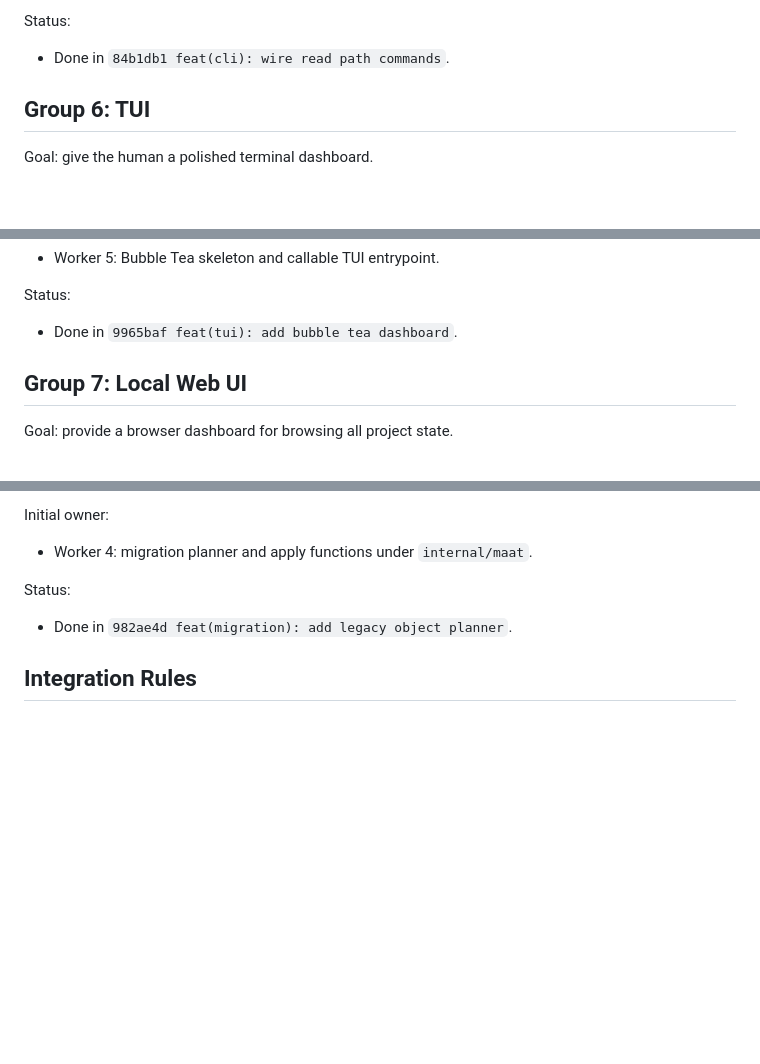
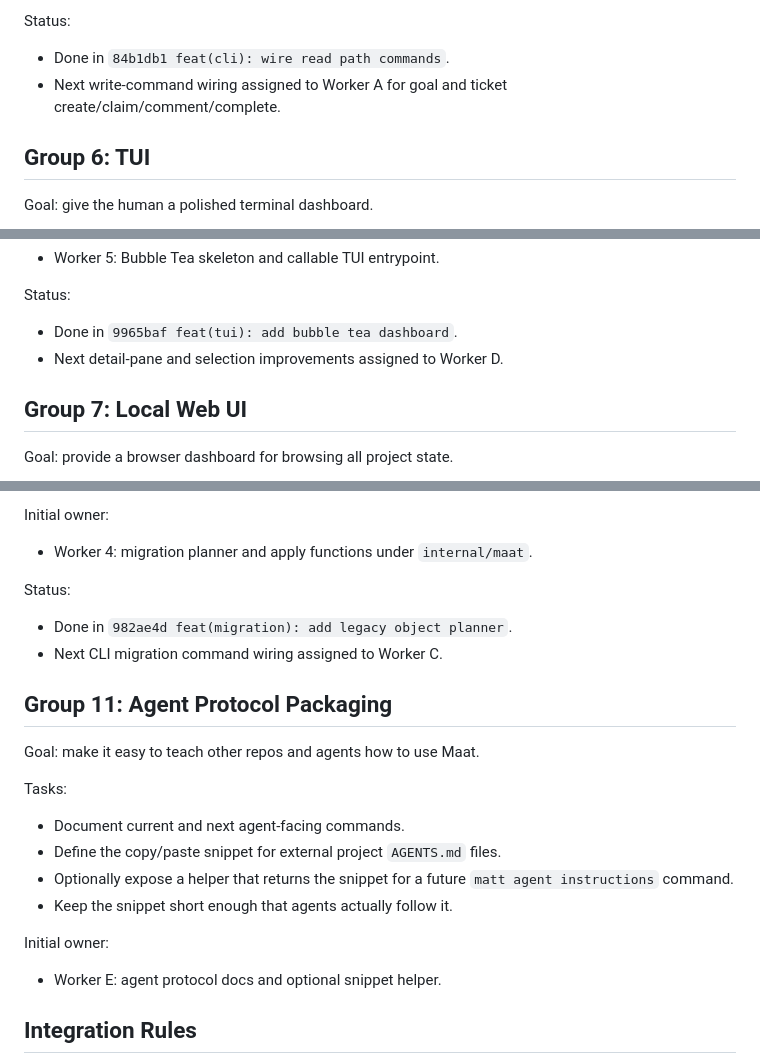
Before and after one commit to sunday-studio/maat, a Markdown page: docs/work-plan.md, 3 parts joined by grey strips. GitHub-like rendering; blank space fills up the shorter version.

Commit message:
docs(plan): assign workflow tasks

```diff
--- a/docs/work-plan.md
+++ b/docs/work-plan.md
@@ -110,6 +110,7 @@ Initial owner:
 Status:
 
 - Done in `84b1db1 feat(cli): wire read path commands`.
+- Next write-command wiring assigned to Worker A for goal and ticket create/claim/comment/complete.
 
 ## Group 6: TUI
 
@@ -129,6 +130,7 @@ Initial owner:
 Status:
 
 - Done in `9965baf feat(tui): add bubble tea dashboard`.
+- Next detail-pane and selection improvements assigned to Worker D.
 
 ## Group 7: Local Web UI
 
@@ -205,6 +208,22 @@ Initial owner:
 Status:
 
 - Done in `982ae4d feat(migration): add legacy object planner`.
+- Next CLI migration command wiring assigned to Worker C.
+
+## Group 11: Agent Protocol Packaging
+
+Goal: make it easy to teach other repos and agents how to use Maat.
+
+Tasks:
+
+- Document current and next agent-facing commands.
+- Define the copy/paste snippet for external project `AGENTS.md` files.
+- Optionally expose a helper that returns the snippet for a future `matt agent instructions` command.
+- Keep the snippet short enough that agents actually follow it.
+
+Initial owner:
+
+- Worker E: agent protocol docs and optional snippet helper.
 
 ## Integration Rules
 
```
Also changed, not shown: other parts of docs/work-plan.md (+1 -0 lines), ledger/2026-05.md (+16 -0 lines), projects/maat.md (+17 -0 lines).
